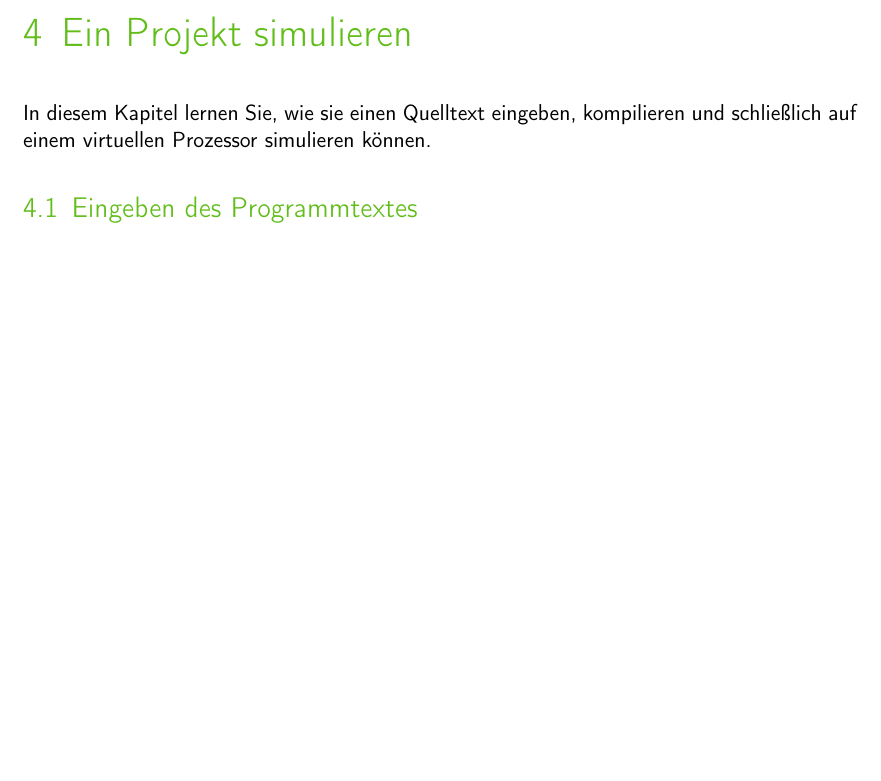
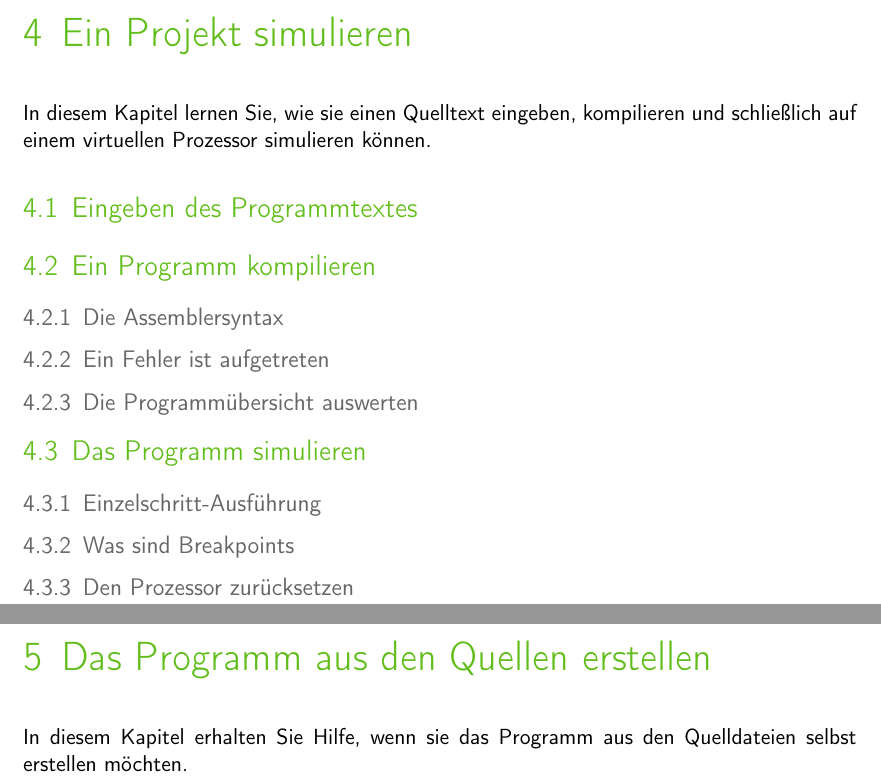
Before and after one commit to thetodd/8085-Simulator, a LaTeX book (8085-doc/document.tex): part of page 13 of 13 before the commit and two parts of pages 13 and 15 of 15 after it, the two joined at a grey line, cut so that both start at the same text, the shorter picture padded with empty space. Compiled offline with pdfLaTeX; an older LaTeX class or package is replaced by its successor.

Commit message:
improved table of contents

```diff
--- a/8085-doc/document.tex
+++ b/8085-doc/document.tex
@@ -124,5 +126,21 @@ virtuellen Prozessor simulieren können.
 
 \section{Eingeben des Programmtextes}
 
+\section{Ein Programm kompilieren}
+
+\subsection{Die Assemblersyntax}
+
+\subsection{Ein Fehler ist aufgetreten}
+
+\subsection{Die Programmübersicht auswerten}
+
+\section{Das Programm simulieren}
+
+\subsection{Einzelschritt-Ausführung}
+\subsection{Was sind Breakpoints}
+\subsection{Den Prozessor zurücksetzen}
+
+\chapter{Das Programm aus den Quellen erstellen}
+In diesem Kapitel erhalten Sie Hilfe, wenn sie das Programm aus den Quelldateien selbst erstellen möchten.
 
 \end{document}
```
Also changed, not shown: 8085-doc/document.tex (2 more changed lines).
